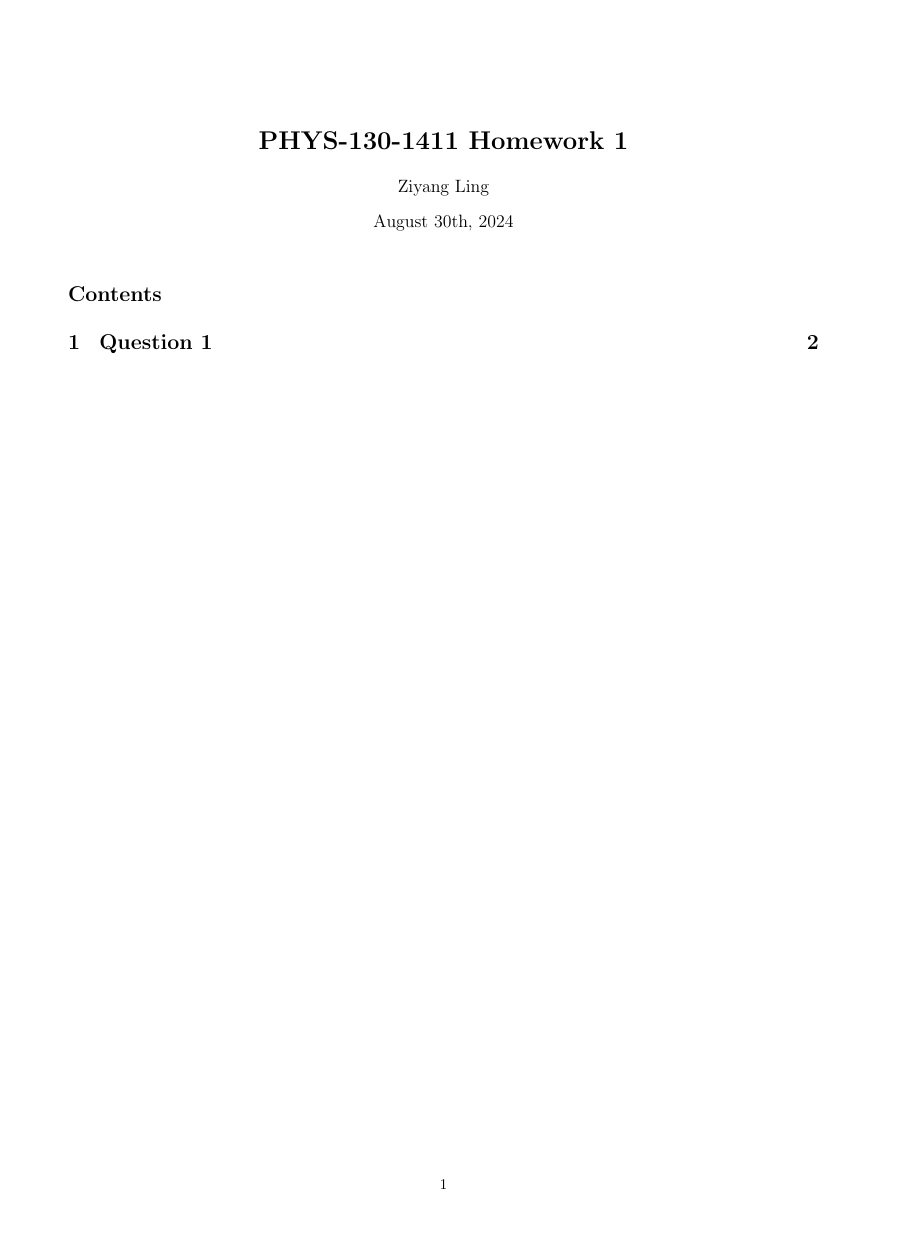
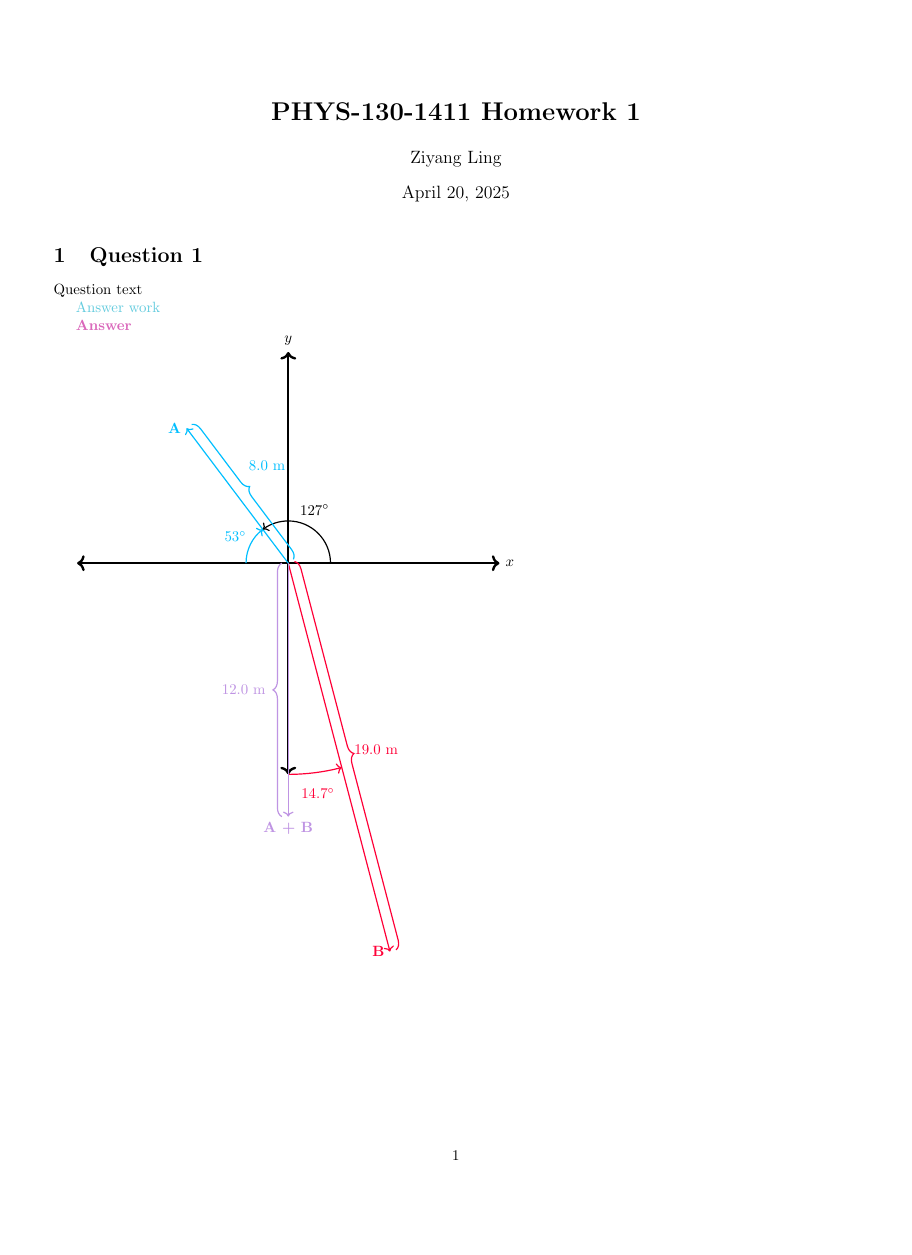
Before and after one commit to zzZzz-io/LaTeX, a LaTeX document (HW Template/HW_template.tex): page 1 of 2 before the commit and the whole page after it, the shorter picture padded with empty space. Compiled offline with pdfLaTeX.

Commit message:
idk what to call this

```diff
--- a/HW Template/HW_template.tex
+++ b/HW Template/HW_template.tex
@@ -1,12 +1,13 @@
 \documentclass[hidelinks]{article}
-\usepackage[a4paper, total={7in, 10in}]{geometry}
-\usepackage[dvipsnames]{xcolor}
-\usepackage{amsmath}
-\usepackage{tikz}
+\usepackage[letterpaper, total={7.5in, 10in}]{geometry} % Paper size
+\usepackage[dvipsnames]{xcolor} %colors
+\usepackage{graphicx} % Required for inserting images
+\usepackage{amsmath} % Math formatting, ex. alignment, and better symbols, idk how this really works
+\usepackage{tikz}  % Tikz for drawing
 \usepackage{tkz-euclide}
-\usepackage[unicode]{hyperref}
+\usepackage[unicode]{hyperref} % For hyperlinks and cross referencing
 \usepackage[all]{hypcap}
-\usepackage{fancyhdr}
+\usepackage{fancyhdr} % For fancy headers
 
 \usetikzlibrary{angles,calc, decorations.pathreplacing}
 
@@ -14,19 +15,22 @@
 \definecolor{capri}{rgb}{0.0, 0.75, 1.0}
 \definecolor{brightlavender}{rgb}{0.75, 0.58, 0.89}
 
-\title{\textbf{PHYS-130-1411 Homework 1}} %Title of the document
+\title{\textbf{PHYS-130-1411 Homework 1}} % Title of the document
 \author{Ziyang Ling}
-\date{August 30th, 2024}
+\date{\today} % Date of the document
 \begin{document}
 \hypersetup{bookmarksnumbered=true,}
 \pagecolor{white}
 \color{black}
-\maketitle
+\maketitle % Prints the title information we gave before, ex. title, date, author
 
-\begin{Large}
-\tableofcontents
-\end{Large}%
-\pagebreak
+% \begin{Large}
+% \tableofcontents
+% \end{Large}%
+% \pagebreak
+
+% For table of contents, uncomment the above lines
+
 
 \section{Question 1}
 Question text
```
Also changed, not shown: NYU Practice Excercises/Practice.tex (added, +11 -0 lines), HW Template/HW_template.pdf, HW Template/latexmkrc (added), NYU Practice Excercises/Practice.pdf (added), 12 other files.
